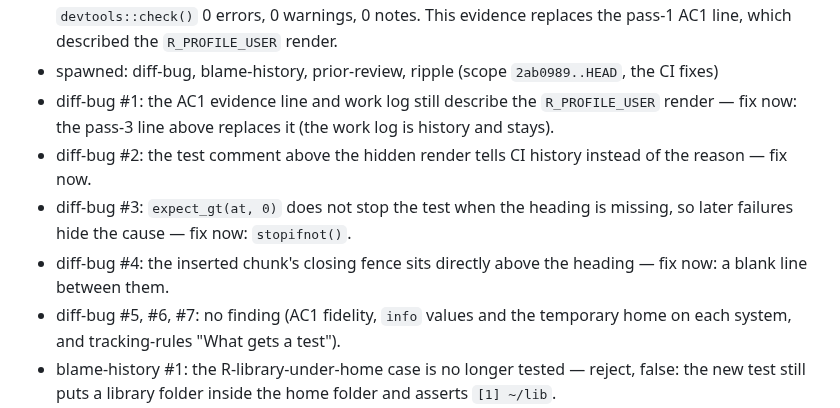
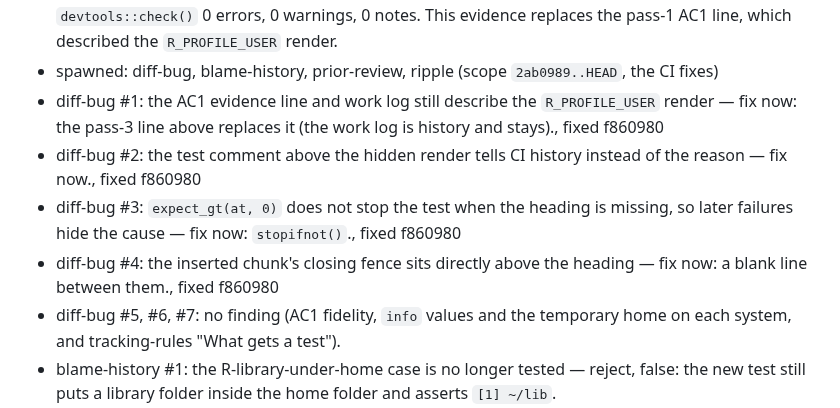
Before and after one commit to jmgirard/supplement, a Markdown page: cairn/milestones/M030-session-record.md, the part around the change. GitHub-like rendering.

Commit message:
M030 review: pass-3 fix refs

```diff
--- a/cairn/milestones/M030-session-record.md
+++ b/cairn/milestones/M030-session-record.md
@@ -149,10 +149,10 @@ The template's example report and each report that `add_report()` writes end wit
 - Pass 2 gate (head 2cee711): `devtools::test()` gave 312 tests, 0 failed, 0 errors, 7 skipped (existing Windows and case-sensitive-disk skips). `devtools::check()` gave 0 errors, 0 warnings, 0 notes. `devtools::document()` made no diff.
 - Pass 3 (2026-10-21, resume; PR #31 open, approval recorded): PR #31 CI passed on Windows, macOS, and Ubuntu at f781b6f (runs 39708031432 and 39708035640). main (two ROADMAP commits) merged into the branch cleanly. On the merged head, `cairn_validate.py` passed, `devtools::document()` made no diff, the AC1 test gave 20 expectations with 0 failures (the hidden render now uses a chunk in the test's copy of the report, after the Windows CI failure), the two branch tests 3 each, the AC3 test 4, `devtools::test()` 312 tests with 0 failed and 7 skipped, and `devtools::check()` 0 errors, 0 warnings, 0 notes. This evidence replaces the pass-1 AC1 line, which described the `R_PROFILE_USER` render.
 - spawned: diff-bug, blame-history, prior-review, ripple (scope `2ab0989..HEAD`, the CI fixes)
-- diff-bug #1: the AC1 evidence line and work log still describe the `R_PROFILE_USER` render — fix now: the pass-3 line above replaces it (the work log is history and stays).
-- diff-bug #2: the test comment above the hidden render tells CI history instead of the reason — fix now.
-- diff-bug #3: `expect_gt(at, 0)` does not stop the test when the heading is missing, so later failures hide the cause — fix now: `stopifnot()`.
-- diff-bug #4: the inserted chunk's closing fence sits directly above the heading — fix now: a blank line between them.
+- diff-bug #1: the AC1 evidence line and work log still describe the `R_PROFILE_USER` render — fix now: the pass-3 line above replaces it (the work log is history and stays)., fixed f860980
+- diff-bug #2: the test comment above the hidden render tells CI history instead of the reason — fix now., fixed f860980
+- diff-bug #3: `expect_gt(at, 0)` does not stop the test when the heading is missing, so later failures hide the cause — fix now: `stopifnot()`., fixed f860980
+- diff-bug #4: the inserted chunk's closing fence sits directly above the heading — fix now: a blank line between them., fixed f860980
 - diff-bug #5, #6, #7: no finding (AC1 fidelity, `info` values and the temporary home on each system, and tracking-rules "What gets a test").
 - blame-history #1: the R-library-under-home case is no longer tested — reject, false: the new test still puts a library folder inside the home folder and asserts `[1] ~/lib`.
 - blame-history #2: older milestone-file lines name `R_PROFILE_USER` — reject: work-log lines are history, and the pass-3 evidence line replaces the AC1 evidence.
```
